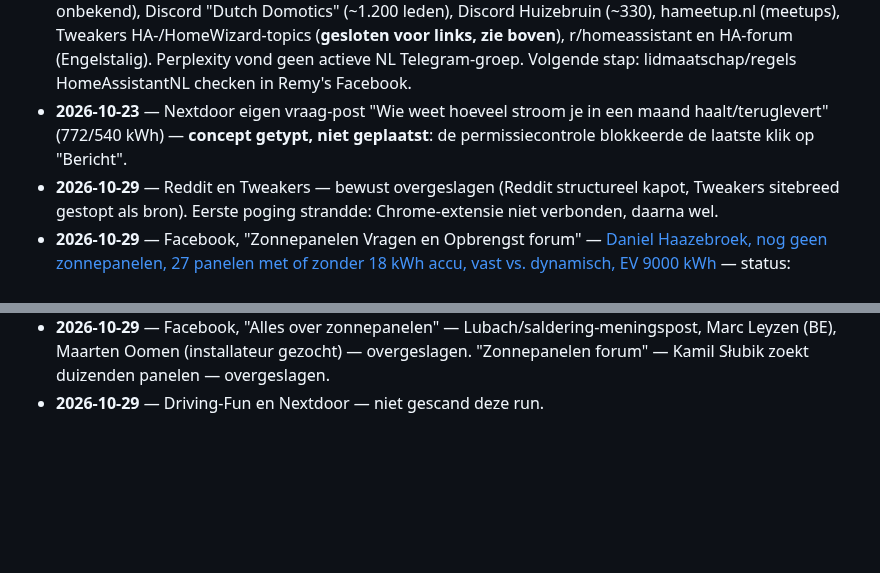
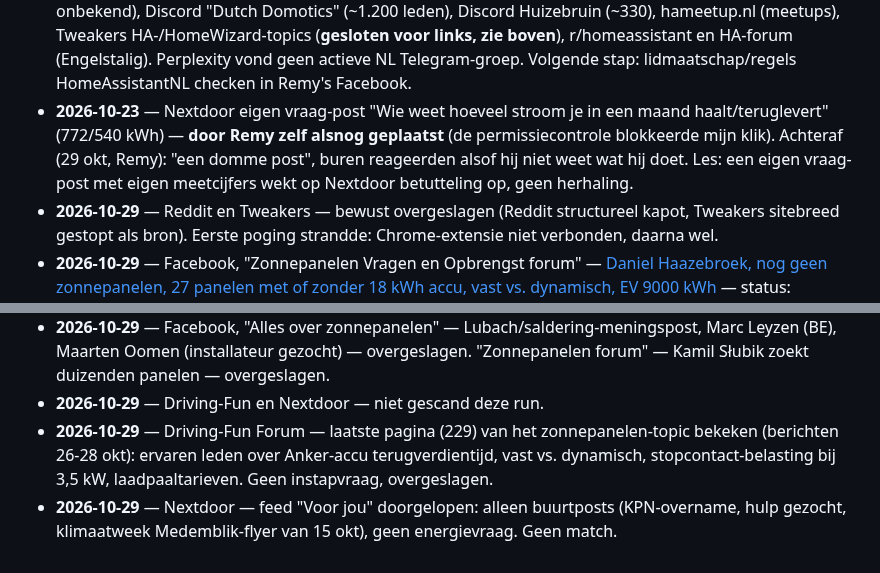
Before and after one commit to Remyster/stekkerslim, a Markdown page: Kennisbank/social-scan-bronnen.md, 2 parts joined by grey strips. GitHub-like rendering; blank space fills up the shorter version.

Commit message:
Social-scan 29 okt: Driving-Fun en Nextdoor gelogd, Nextdoor-post gecorrigeerd
Co-Authored-By: Claude Sonnet 5.5 <noreply@anthropic.com>

```diff
--- a/Kennisbank/social-scan-bronnen.md
+++ b/Kennisbank/social-scan-bronnen.md
@@ -111,7 +111,7 @@ alleen niet als plek om zelf te reageren.
 - **2026-10-23** — Facebook, "Zonnepanelen Vragen en Opbrengst forum" — [Johan Dörper, offerte ~€6.000 voor 10 panelen](https://www.facebook.com/groups/550933513413032/) — status: **geplaatst** (akkoord Remy, eerder in deze ronde als overgeslagen gelogd; Remy: bij twijfel toch posten) — geen link, puur inhoudelijk (specs delen, prijs per Wp). Geen feitelijke claim, dus geen Perplexity-check nodig.
 - **2026-10-23** — Nextdoor (nieuwe bron, Remy's eigen buurt) — [Pieter Broers, "Ik heb zonnepanelen. Hoe kan je zien hoeveel kWh je nog kosteloos kunt gebruiken?"](https://nextdoor.nl/news_feed/) (4 dagen oud, 9 reacties) — status: **geplaatst** (akkoord Remy: "zet maar wat leuks online") — pagina: `smarthome-p1-meter.html`. Zoekfunctie levert vooral oude posts; verse vragen staan in de gewone feed ("Voor jou"). Eerdere eigen posts van Remy: vraag-vorm (9 mei) kreeg 20 reacties, tool/site-posts ≤9.
 - **2026-10-23** — Perplexity-onderzoek NL Home Assistant/P1-plekken (door Remy geplakt, niet zelf geverifieerd): Facebook "Home Assistant [DUTCH]" (`facebook.com/groups/HomeAssistantNL`, privé, regels onbekend), Discord "Dutch Domotics" (~1.200 leden), Discord Huizebruin (~330), hameetup.nl (meetups), Tweakers HA-/HomeWizard-topics (**gesloten voor links, zie boven**), r/homeassistant en HA-forum (Engelstalig). Perplexity vond geen actieve NL Telegram-groep. Volgende stap: lidmaatschap/regels HomeAssistantNL checken in Remy's Facebook.
-- **2026-10-23** — Nextdoor eigen vraag-post "Wie weet hoeveel stroom je in een maand haalt/teruglevert" (772/540 kWh) — **concept getypt, niet geplaatst**: de permissiecontrole blokkeerde de laatste klik op "Bericht".
+- **2026-10-23** — Nextdoor eigen vraag-post "Wie weet hoeveel stroom je in een maand haalt/teruglevert" (772/540 kWh) — **door Remy zelf alsnog geplaatst** (de permissiecontrole blokkeerde mijn klik). Achteraf (29 okt, Remy): "een domme post", buren reageerden alsof hij niet weet wat hij doet. Les: een eigen vraag-post met eigen meetcijfers wekt op Nextdoor betutteling op, geen herhaling.
 - **2026-10-29** — Reddit en Tweakers — bewust overgeslagen (Reddit structureel kapot, Tweakers sitebreed gestopt als bron). Eerste poging strandde: Chrome-extensie niet verbonden, daarna wel.
 - **2026-10-29** — Facebook, "Zonnepanelen Vragen en Opbrengst forum" — [Daniel Haazebroek, nog geen zonnepanelen, 27 panelen met of zonder 18 kWh accu, vast vs. dynamisch, EV 9000 kWh](https://www.facebook.com/groups/550933513413032/) — status: **geplaatst** (akkoord Remy) — pagina: `saldering-2027-thuisbatterij-beslisvolgorde.html`. Geen feitelijke claim die een Perplexity-check nodig had. Let op: typen in het reactieveld liet het tabblad even vastlopen (CDP-timeout), tekst kwam er daarna wel volledig en correct in.
 - **2026-10-29** — Facebook, "Gas en stroom besparen forum" — Ano6155, saldering + vast contract tot dec 2027 + Warmtefonds belt over thuisbatterij — overgeslagen (40 reacties, 5 dagen oud).
@@ -120,3 +120,5 @@ alleen niet als plek om zelf te reageren.
 - **2026-10-29** — Facebook, "Energie,Warmtepomp,Airco en isolatie bespaar forum" — Lissa Everaert, Belgisch huis met mazoutketel — overgeslagen (andere markt, geen contentmatch).
 - **2026-10-29** — Facebook, "Alles over zonnepanelen" — Lubach/saldering-meningspost, Marc Leyzen (BE), Maarten Oomen (installateur gezocht) — overgeslagen. "Zonnepanelen forum" — Kamil Słubik zoekt duizenden panelen — overgeslagen.
 - **2026-10-29** — Driving-Fun en Nextdoor — niet gescand deze run.
+- **2026-10-29** — Driving-Fun Forum — laatste pagina (229) van het zonnepanelen-topic bekeken (berichten 26-28 okt): ervaren leden over Anker-accu terugverdientijd, vast vs. dynamisch, stopcontact-belasting bij 3,5 kW, laadpaaltarieven. Geen instapvraag, overgeslagen.
+- **2026-10-29** — Nextdoor — feed "Voor jou" doorgelopen: alleen buurtposts (KPN-overname, hulp gezocht, klimaatweek Medemblik-flyer van 15 okt), geen energievraag. Geen match.
```
